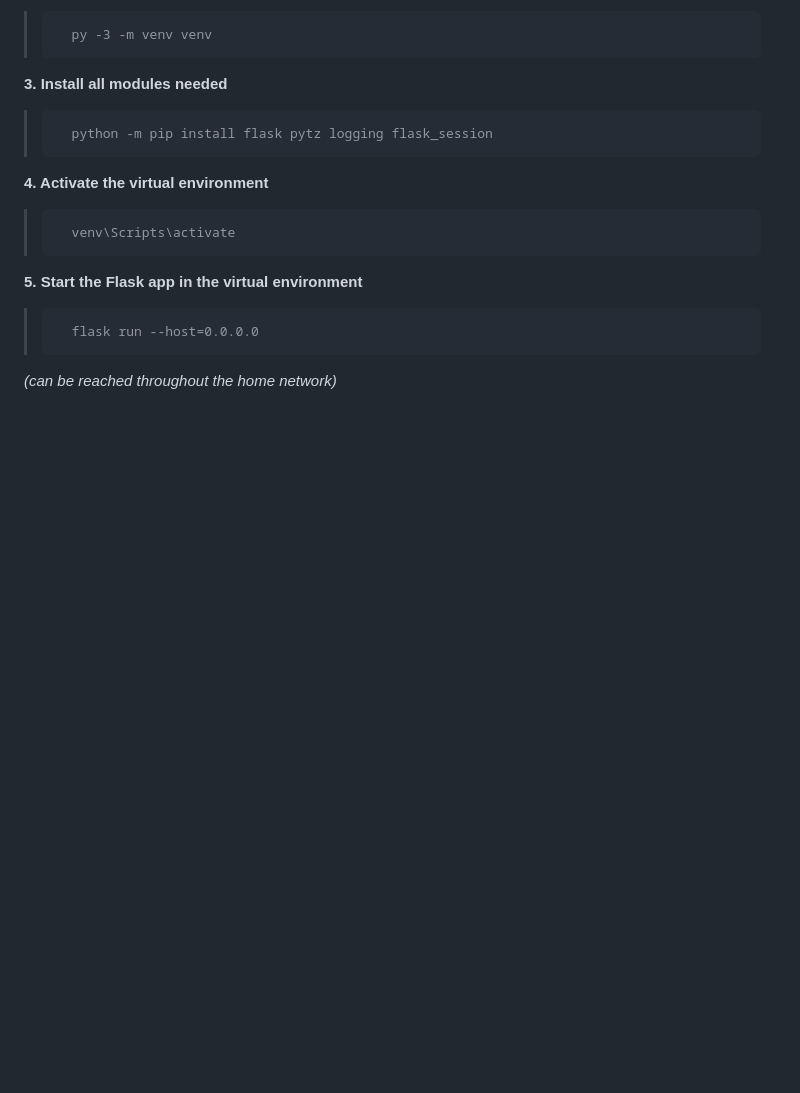
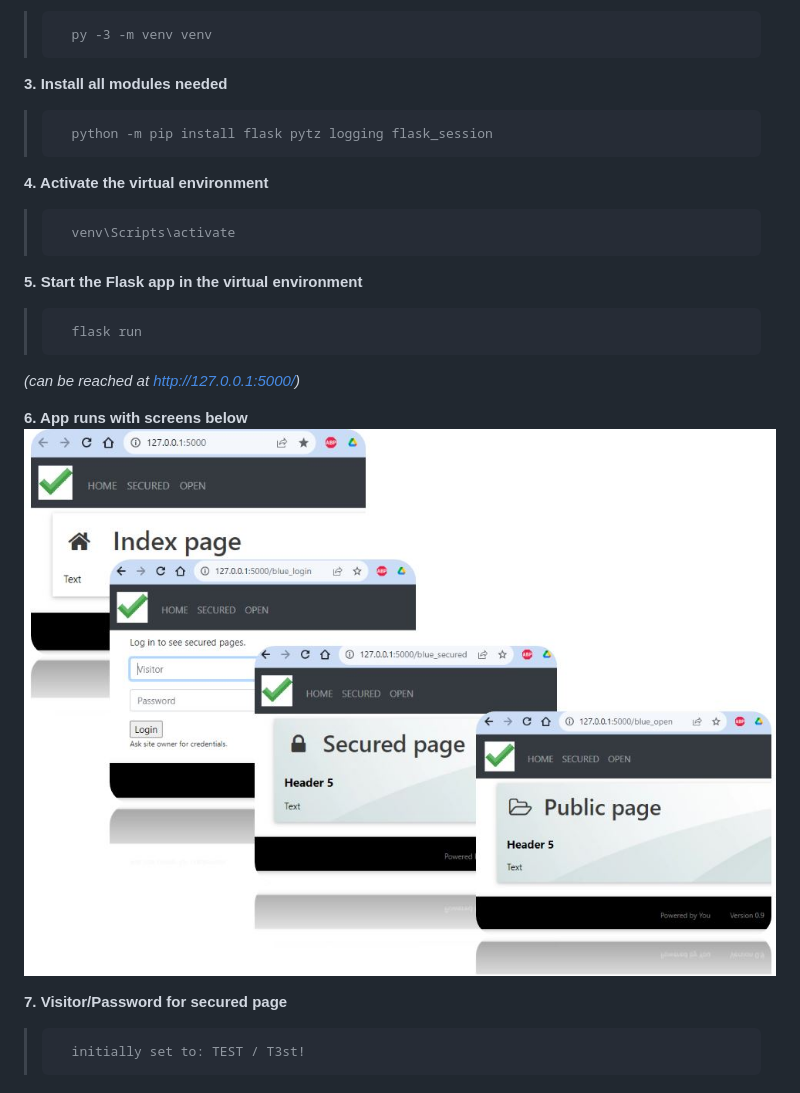
Before and after one commit to jossieb/Flask_Blueprint, a Markdown page: README.md, the part around the change. Drawn GitHub-style; pictures changed too: static/images.JPG (added); blank space fills up the shorter version.

```diff
--- a/README.md
+++ b/README.md
@@ -11,5 +11,11 @@ Kickstart a new Flask project
 **4. Activate the virtual environment**
 >       venv\Scripts\activate
 **5. Start the Flask app in the virtual environment**
->       flask run --host=0.0.0.0
-*(can be reached throughout the home network)*
+>       flask run
+*(can be reached at http://127.0.0.1:5000/)*
+
+**6. App runs with screens below**
+![screens](static/images.JPG)
+
+**7. Visitor/Password for secured page**
+>       initially set to: TEST / T3st!
```
Also changed, not shown: 2 other files.
